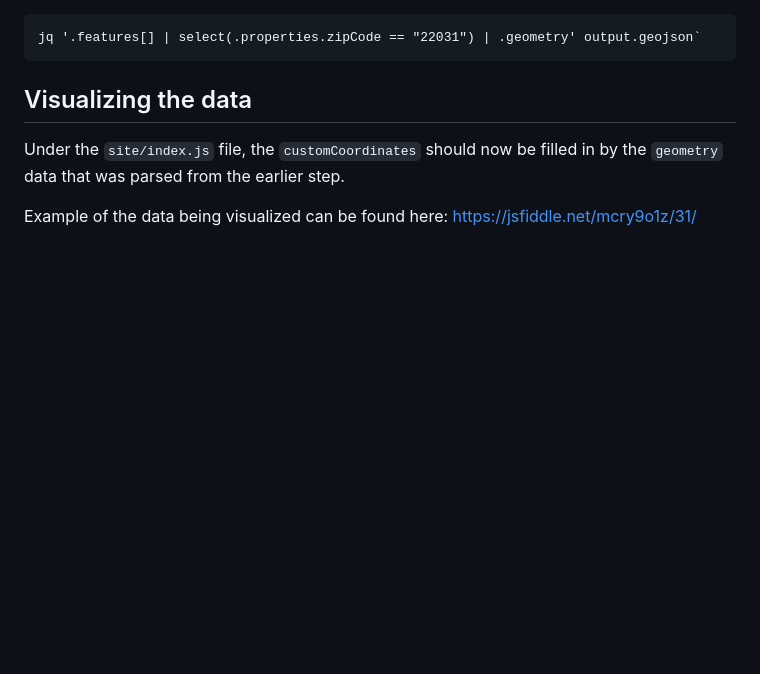
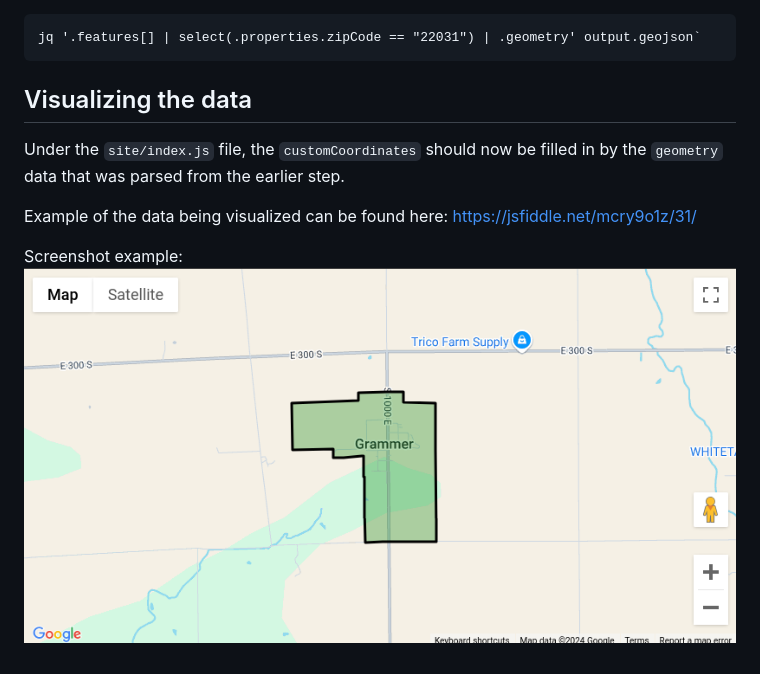
Before and after one commit to hectorleiva/zipcode-polygon-map, a Markdown page: README.md, the part around the change. GitHub-like rendering; pictures changed too: example_screenshot.png (added); blank space fills up the shorter version.

Commit message:
adding screenshot example

```diff
--- a/README.md
+++ b/README.md
@@ -36,3 +36,6 @@ jq '.features[] | select(.properties.zipCode == "22031") | .geometry' output.geo
 Under the `site/index.js` file, the `customCoordinates` should now be filled in by the `geometry` data that was parsed from the earlier step.
 
 Example of the data being visualized can be found here: https://jsfiddle.net/mcry9o1z/31/
+
+Screenshot example:
+![image](./example_screenshot.png)
```
